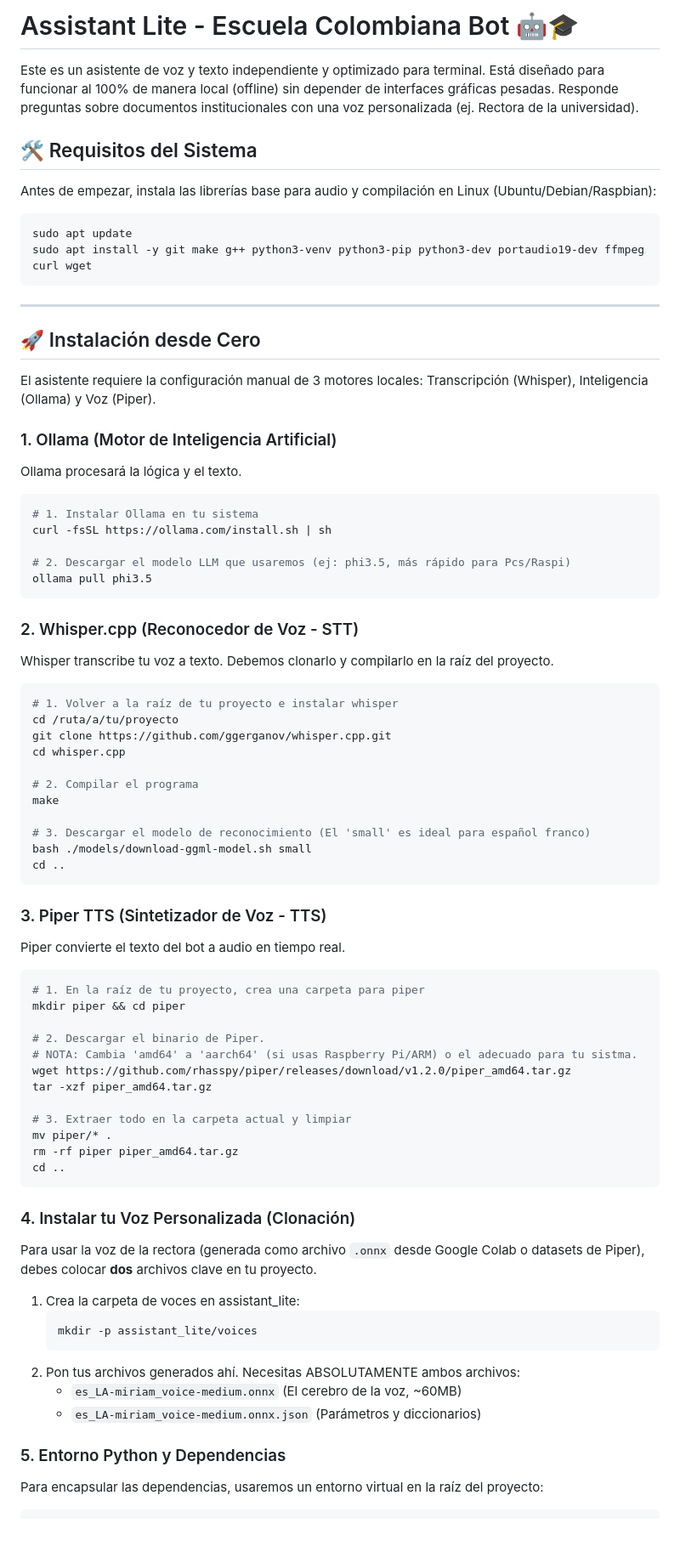
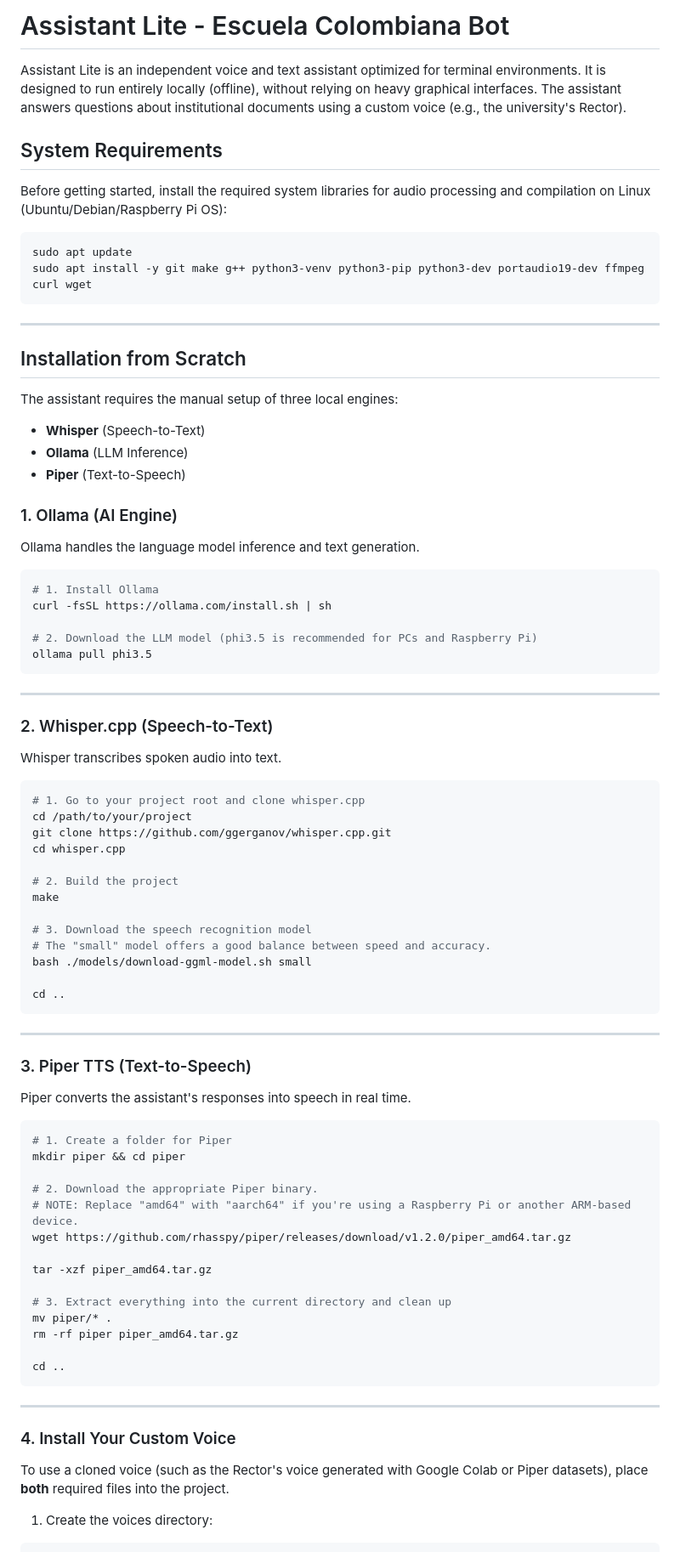
Before and after one commit to Juan-Rpenuela/ChatBotECI, a Markdown page: README.md, the part around one of its changes. Shown at 85% size. Drawn GitHub-style; blank space fills up the shorter version.

Commit message:
Translate README.md to English and update content
Updated README.md to provide English translations for system requirements, installation instructions, and configuration options.

````diff
--- a/README.md
+++ b/README.md
@@ -1,10 +1,10 @@
-# Assistant Lite - Escuela Colombiana Bot 🤖🎓
+# Assistant Lite - Escuela Colombiana Bot
 
-Este es un asistente de voz y texto independiente y optimizado para terminal. Está diseñado para funcionar al 100% de manera local (offline) sin depender de interfaces gráficas pesadas. Responde preguntas sobre documentos institucionales con una voz personalizada (ej. Rectora de la universidad).
+Assistant Lite is an independent voice and text assistant optimized for terminal environments. It is designed to run entirely locally (offline), without relying on heavy graphical interfaces. The assistant answers questions about institutional documents using a custom voice (e.g., the university's Rector).
 
-## 🛠️ Requisitos del Sistema
+## System Requirements
 
-Antes de empezar, instala las librerías base para audio y compilación en Linux (Ubuntu/Debian/Raspbian):
+Before getting started, install the required system libraries for audio processing and compilation on Linux (Ubuntu/Debian/Raspberry Pi OS):
 
 ```bash
 sudo apt update
@@ -13,73 +13,77 @@ sudo apt install -y git make g++ python3-venv python3-pip python3-dev portaudio1
 
 ---
 
-## 🚀 Instalación desde Cero
+## Installation from Scratch
 
-El asistente requiere la configuración manual de 3 motores locales: Transcripción (Whisper), Inteligencia (Ollama) y Voz (Piper).
+The assistant requires the manual setup of three local engines:
 
-### 1. Ollama (Motor de Inteligencia Artificial)
+* **Whisper** (Speech-to-Text)
+* **Ollama** (LLM Inference)
+* **Piper** (Text-to-Speech)
 
-Ollama procesará la lógica y el texto.
+### 1. Ollama (AI Engine)
+
+Ollama handles the language model inference and text generation.
 
 ```bash
-# 1. Instalar Ollama en tu sistema
+# 1. Install Ollama
 curl -fsSL https://ollama.com/install.sh | sh
 
-# 2. Descargar el modelo LLM que usaremos (ej: phi3.5, más rápido para Pcs/Raspi)
+# 2. Download the LLM model (phi3.5 is recommended for PCs and Raspberry Pi)
 ollama pull phi3.5
 ```
 
-### 2. Whisper.cpp (Reconocedor de Voz - STT)
+---
 
-Whisper transcribe tu voz a texto. Debemos clonarlo y compilarlo en la raíz del proyecto.
+### 2. Whisper.cpp (Speech-to-Text)
+
+Whisper transcribes spoken audio into text.
 
 ```bash
-# 1. Volver a la raíz de tu proyecto e instalar whisper
-cd /ruta/a/tu/proyecto
+# 1. Go to your project root and clone whisper.cpp
+cd /path/to/your/project
 git clone https://github.com/ggerganov/whisper.cpp.git
 cd whisper.cpp
 
-# 2. Compilar el programa
+# 2. Build the project
 make
 
-# 3. Descargar el modelo de reconocimiento (El 'small' es ideal para español franco)
+# 3. Download the speech recognition model
+# The "small" model offers a good balance between speed and accuracy.
 bash ./models/download-ggml-model.sh small
+
 cd ..
 ```
 
-### 3. Piper TTS (Sintetizador de Voz - TTS)
+---
 
-Piper convierte el texto del bot a audio en tiempo real.
+### 3. Piper TTS (Text-to-Speech)
+
+Piper converts the assistant's responses into speech in real time.
 
 ```bash
-# 1. En la raíz de tu proyecto, crea una carpeta para piper
+# 1. Create a folder for Piper
 mkdir piper && cd piper
 
-# 2. Descargar el binario de Piper.
-# NOTA: Cambia 'amd64' a 'aarch64' (si usas Raspberry Pi/ARM) o el adecuado para tu sistma.
+# 2. Download the appropriate Piper binary.
+# NOTE: Replace "amd64" with "aarch64" if you're using a Raspberry Pi or another ARM-based device.
 wget https://github.com/rhasspy/piper/releases/download/v1.2.0/piper_amd64.tar.gz
+
 tar -xzf piper_amd64.tar.gz
 
-# 3. Extraer todo en la carpeta actual y limpiar
+# 3. Extract everything into the current directory and clean up
 mv piper/* .
 rm -rf piper piper_amd64.tar.gz
+
 cd ..
 ```
 
-### 4. Instalar tu Voz Personalizada (Clonación)
+---
 
-Para usar la voz de la rectora (generada como archivo `.onnx` desde Google Colab o datasets de Piper), debes colocar **dos** archivos clave en tu proyecto.
+### 4. Install Your Custom Voice
 
-1. Crea la carpeta de voces en assistant_lite:
-   ```bash
-   mkdir -p assistant_lite/voices
-   ```
-2. Pon tus archivos generados ahí. Necesitas ABSOLUTAMENTE ambos archivos:
-   - `es_LA-miriam_voice-medium.onnx` (El cerebro de la voz, ~60MB)
-   - `es_LA-miriam_voice-medium.onnx.json` (Parámetros y diccionarios)
+To use a cloned voice (such as the Rector's voice generated with Google Colab or Piper datasets), place **both** required files into the project.
 
-### 5. Entorno Python y Dependencias
-
-Para encapsular las dependencias, usaremos un entorno virtual en la raíz del proyecto:
+1. Create the voices directory:
 
 ```bash
````
Also changed, not shown: other parts of README.md (+57 -23 lines).
